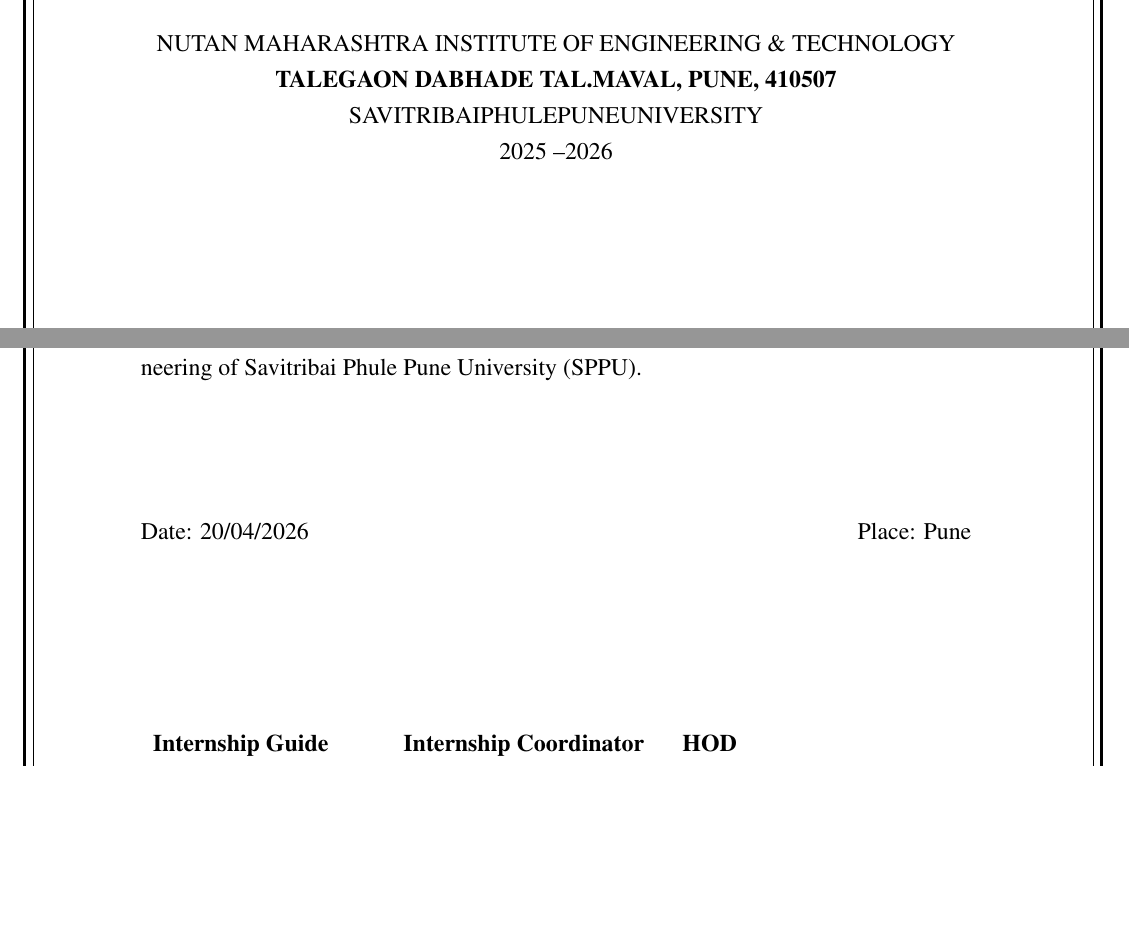
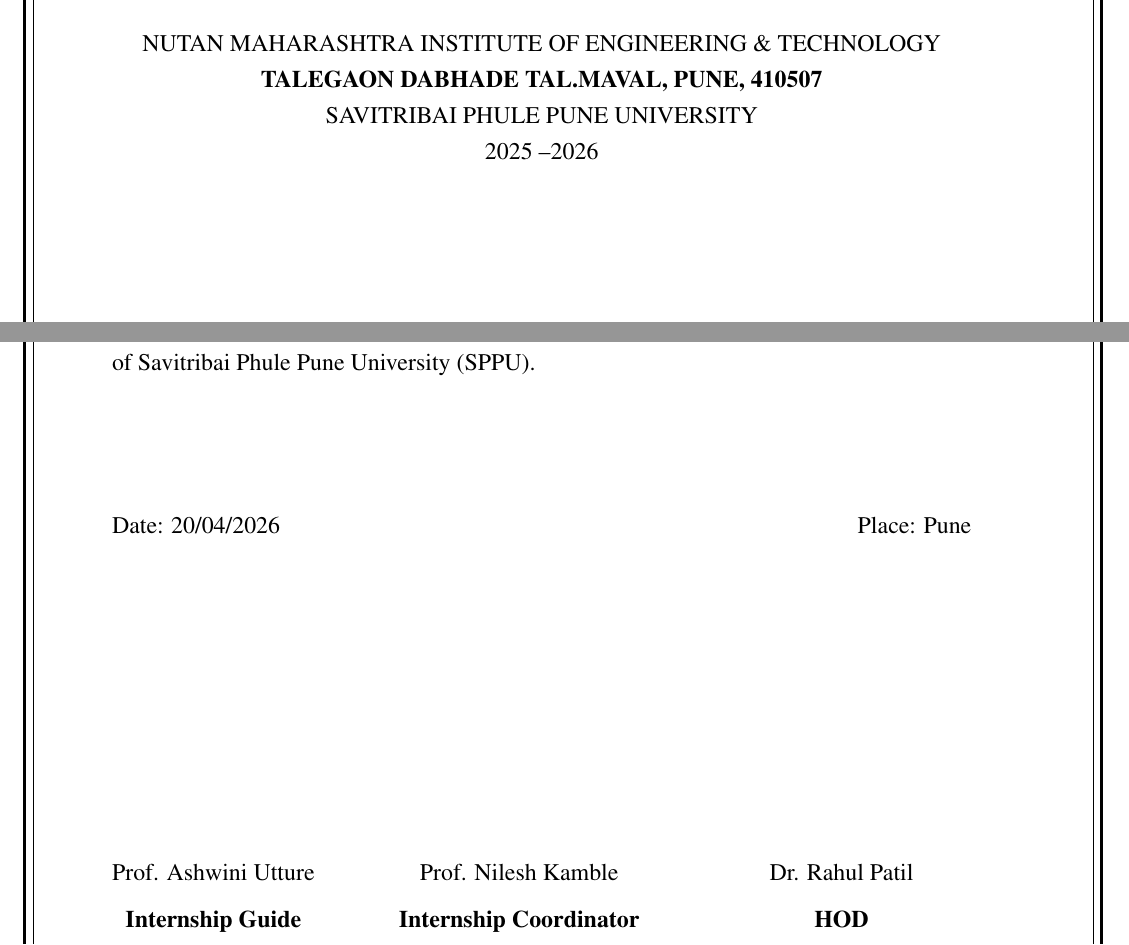
Before and after one commit to DEMIGODXV5/Eduskill-Report, a LaTeX thesis (new_latex_report.tex): two parts of pages 1 and 2 of 23, joined at a grey line, cut so that both start at the same text, the shorter picture padded with empty space. Compiled offline with pdfLaTeX.

Commit message:
new latex report

```diff
--- a/new_latex_report.tex
+++ b/new_latex_report.tex
@@ -1,7 +1,7 @@
 \documentclass[12pt, a4paper, oneside]{report}
 
 % ─── Packages ───────────────────────────────────────────────
-\usepackage[top=1.3in, bottom=1.3in, left=1.2in, right=1.3in]{geometry}
+\usepackage[top=1.3in, bottom=1.3in, left=1in, right=1.3in]{geometry}
 \usepackage{mathptmx}
 \usepackage{setspace}
 \usepackage{titlesec}
@@ -106,7 +106,7 @@
 
 {\normalsize NUTAN MAHARASHTRA INSTITUTE OF ENGINEERING \& TECHNOLOGY}\\
 {\normalsize \textbf{TALEGAON DABHADE TAL.MAVAL, PUNE, 410507}}\\
-{\normalsize SAVITRIBAIPHULEPUNEUNIVERSITY}\\
+{\normalsize SAVITRIBAI PHULE PUNE UNIVERSITY}\\
 {\normalsize 2025 --2026}
 
 \end{titlepage}
@@ -140,18 +140,19 @@
 
 \vspace{3cm}
 \noindent
-\begin{tabular}{p{4cm} p{4.5cm} p{4.5cm}}
-    \textbf{Internship Guide} & \textbf{Internship Coordinator} & \textbf{HOD}\\
+\vspace{1.5cm}
+
+\begin{tabular*}{\textwidth}{@{\extracolsep{\fill}}ccc}
+    Prof. Ashwini Utture & Prof. Nilesh Kamble & Dr. Rahul Patil \\[0.2cm]
+    \textbf{Internship Guide} & \textbf{Internship Coordinator} & \textbf{HOD} \\
     & & \textbf{Computer Engineering}
-\end{tabular}
+\end{tabular*}
 
 
 % ════════════════════════════════════════════════════════════
 %  PAGE 3 — ACKNOWLEDGEMENT
 % ════════════════════════════════════════════════════════════
-\clearpage
-\pagenumbering{arabic}
-\setcounter{page}{1}
+
 \chapter*{ACKNOWLEDGEMENT}
 \addcontentsline{toc}{chapter}{Acknowledgement}
 \thispagestyle{fancy}
```
Also changed, not shown: new_latex_report.tex (11 more changed lines).
